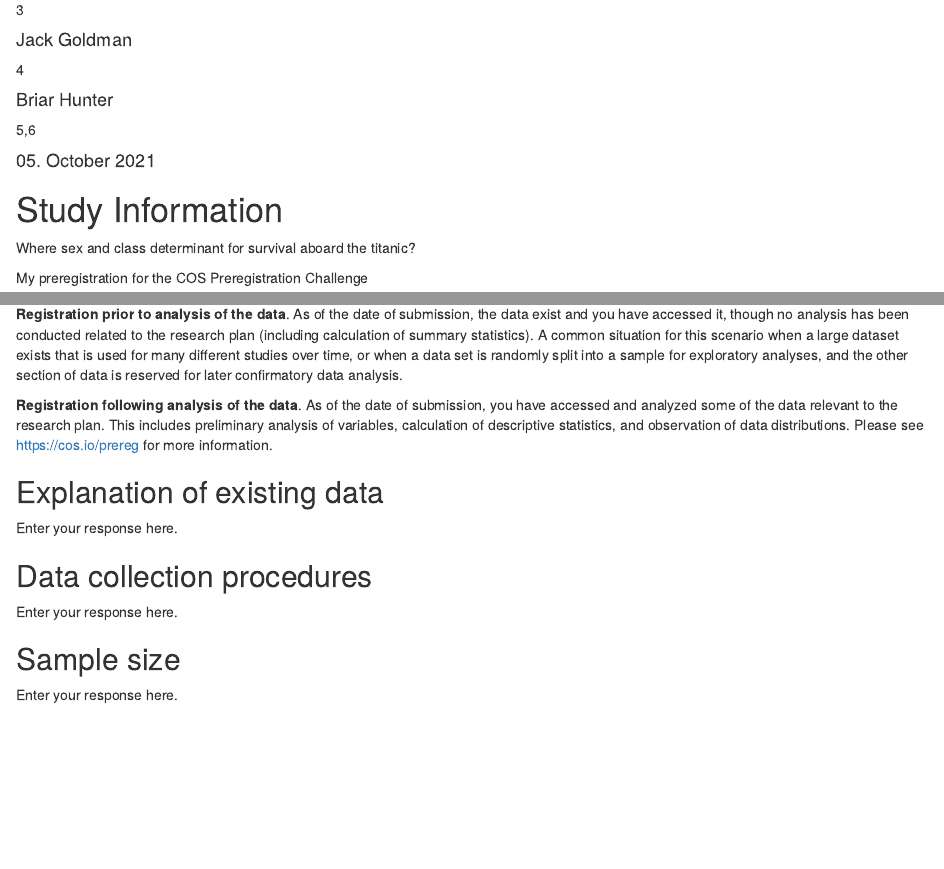
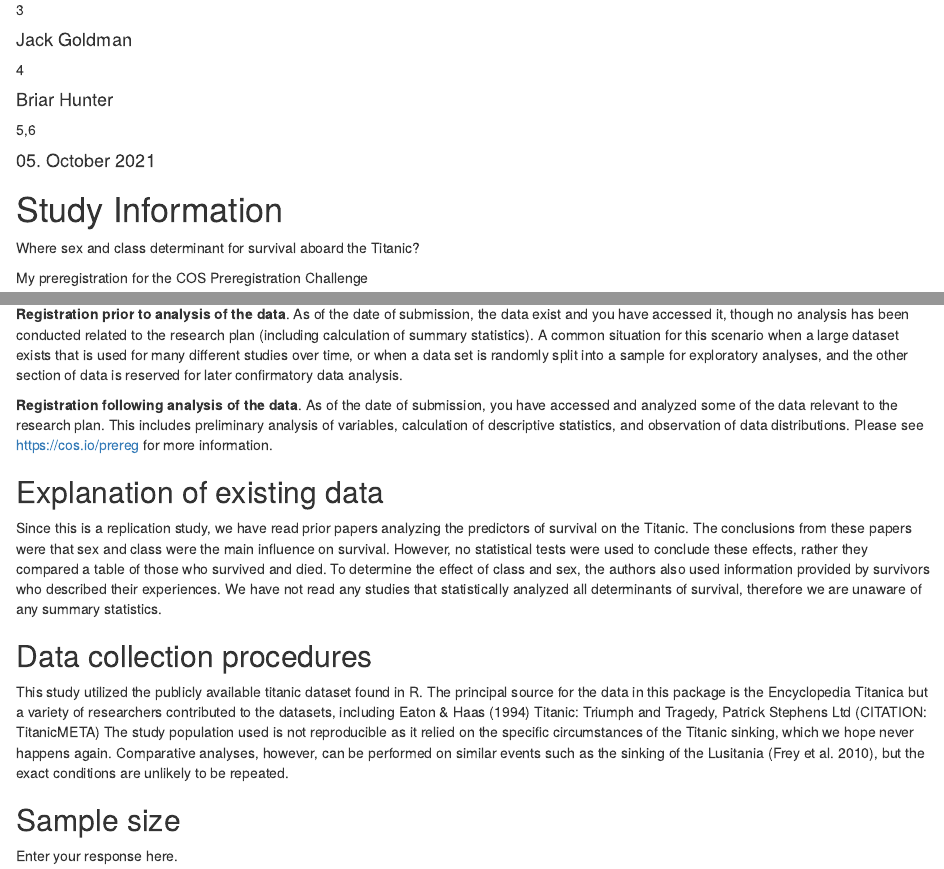
Before and after one commit to LARAGONB/Group6_repo, an R Markdown document (Group6_COSDocument.Rmd): the page in a window 1100 px wide, from 260 px down, and a second part further down, joined at a grey line. Rendered offline with R 4.5, knitr and Pandoc, with nearby package versions; drawn as R Markdown's standard HTML page in place of the format the file asks for.

Commit message:
Filling questions

```diff
--- a/Group6_COSDocument.Rmd
+++ b/Group6_COSDocument.Rmd
@@ -34,7 +34,7 @@ output: prereg::cos_prereg
 
 # Study Information
 
-Where sex and class determinant for survival aboard the titanic?
+Where sex and class determinant for survival aboard the Titanic?
 
 
 `r rmarkdown::metadata$title`
@@ -91,13 +91,8 @@ Not applicable.
 
 
 ## Explanation of existing data
-<!-- If you indicate that you will be using some data that already exist in this study, please describe the steps you have taken to assure that you are unaware of any patterns or summary statistics in the data. This may include an explanation of how access to the data has been limited, who has observed the data, or how you have avoided observing any analysis of the specific data you will use in your study.
 
-An appropriate instance of using existing data would be collecting a sample size much larger than is required for the study, using a small portion of it to conduct exploratory analysis, and then registering one particular analysis that showed promising results. After registration, conduct the specified analysis on that part of the dataset that had not been investigated by the researcher up to that point.
-
-Example: An appropriate instance of using existing data would be collecting a sample size much larger than is required for the study, using a small portion of it to conduct exploratory analysis, and then registering one particular analysis that showed promising results. After registration, conduct the specified analysis on that part of the dataset that had not been investigated by the researcher up to that point. -->
-
-Enter your response here.
+Since this is a replication study, we have read prior papers analyzing the predictors of survival on the Titanic. The conclusions from these papers were that sex and class were the main influence on survival. However, no statistical tests were used to conclude these effects, rather they compared a table of those who survived and died. To determine the effect of class and sex, the authors also used information provided by survivors who described their experiences. We have not read any studies that statistically analyzed all determinants of survival, therefore we are unaware of any summary statistics.
 
 
 ## Data collection procedures
@@ -107,7 +102,7 @@ The answer to this question requires a specific set of instructions so that anot
 
 Example: Participants will be recruited through advertisements at local pastry shops. Participants will be paid $10 for agreeing to participate (raised to $30 if our sample size is not reached within 15 days of beginning recruitment). Participants must be at least 18 years old and be able to eat the ingredients of the pastries. -->
 
-Enter your response here.
+This study utilized the publicly available titanic dataset found in R. The principal source for the data in this package is the Encyclopedia Titanica but a variety of researchers contributed to the datasets, including Eaton & Haas (1994) Titanic: Triumph and Tragedy, Patrick Stephens Ltd (CITATION: TitanicMETA) The study population used is not reproducible as it relied on the specific circumstances of the Titanic sinking, which we hope never happens again. Comparative analyses, however, can be performed on similar events such as the sinking of the Lusitania (Frey et al. 2010), but the exact conditions are unlikely to be repeated.
 
 
 ## Sample size
```
